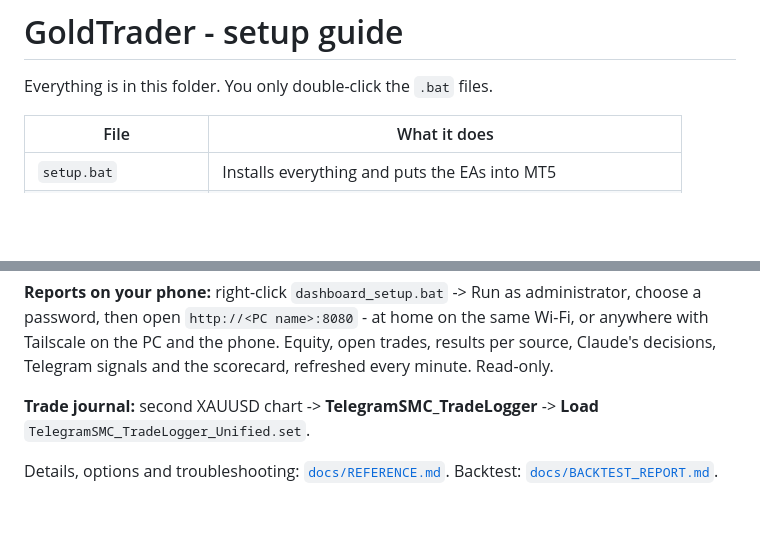
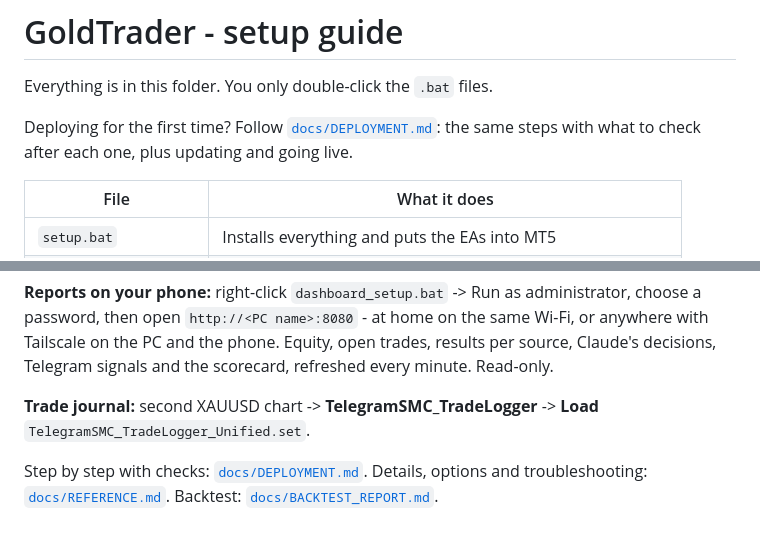
Before and after one commit to habeebpm/BlazerTest, a Markdown page: GoldTrader/README.md, 2 parts joined by grey strips. Drawn GitHub-style; blank space fills up the shorter version.

```diff
--- a/GoldTrader/README.md
+++ b/GoldTrader/README.md
@@ -1,6 +1,9 @@
 # GoldTrader - setup guide
 
 Everything is in this folder. You only double-click the `.bat` files.
+
+Deploying for the first time? Follow [`docs/DEPLOYMENT.md`](docs/DEPLOYMENT.md):
+the same steps with what to check after each one, plus updating and going live.
 
 | File | What it does |
 |---|---|
@@ -119,5 +122,6 @@ signals and the scorecard, refreshed every minute. Read-only.
 **Trade journal:** second XAUUSD chart -> **TelegramSMC_TradeLogger** ->
 **Load** `TelegramSMC_TradeLogger_Unified.set`.
 
+Step by step with checks: [`docs/DEPLOYMENT.md`](docs/DEPLOYMENT.md).
 Details, options and troubleshooting: [`docs/REFERENCE.md`](docs/REFERENCE.md).
 Backtest: [`docs/BACKTEST_REPORT.md`](docs/BACKTEST_REPORT.md).
```
Also changed, not shown: GoldTrader/docs/DEPLOYMENT.md (added, +201 -0 lines), GoldTrader/docs/REFERENCE.md (+4 -2 lines).
